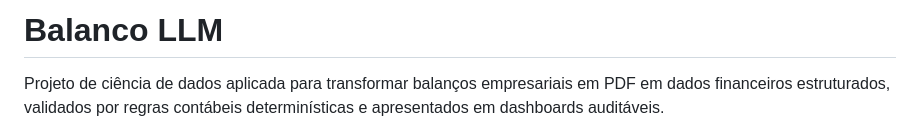
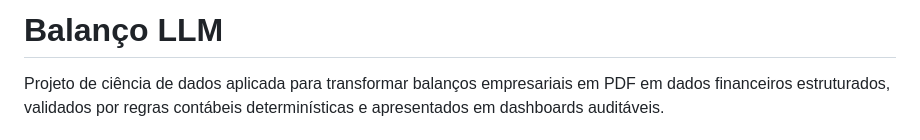
Before and after one commit to estaciolima/balanco_llm, a Markdown page: README.md, the part around the change. GitHub-like rendering.

Commit message:
Fix typo in project name from 'Balanco' to 'Balanço'

```diff
--- a/README.md
+++ b/README.md
@@ -1,4 +1,4 @@
-# Balanco LLM
+# Balanço LLM
 
 Projeto de ciência de dados aplicada para transformar balanços empresariais em
 PDF em dados financeiros estruturados, validados por regras contábeis
```
